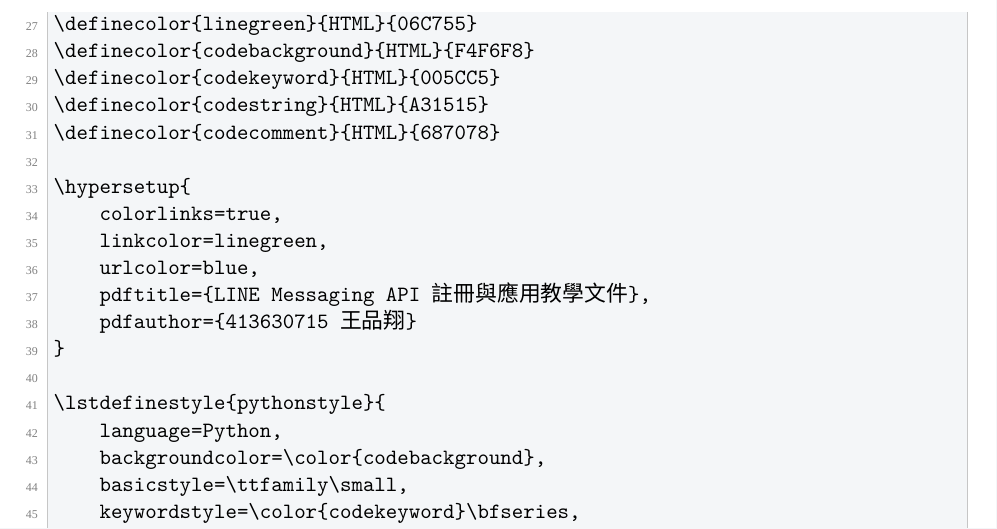
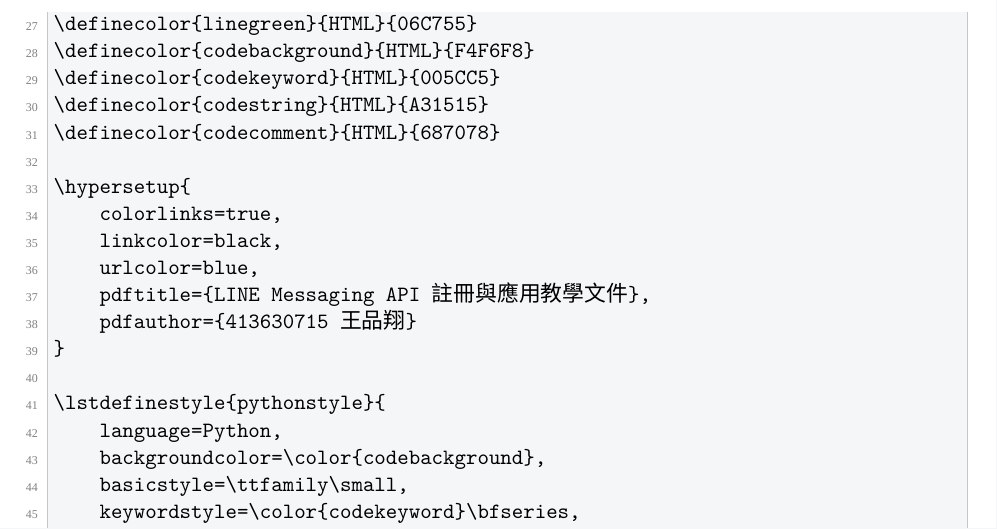
Before and after one commit to 413630715/413630715-line-messaging-api, a LaTeX document (main.tex): part of page 16 of 21, cut so that both start at the same text. Compiled offline with XeLaTeX; a missing font is replaced by an installed copy or a similar font.

Commit message:
將綠色連結文字改為黑色

```diff
--- a/main.tex
+++ b/main.tex
@@ -32,7 +32,7 @@
 
 \hypersetup{
     colorlinks=true,
-    linkcolor=linegreen,
+    linkcolor=black,
     urlcolor=blue,
     pdftitle={LINE Messaging API 註冊與應用教學文件},
     pdfauthor={413630715 王品翔}
```
Also changed, not shown: main.pdf.
